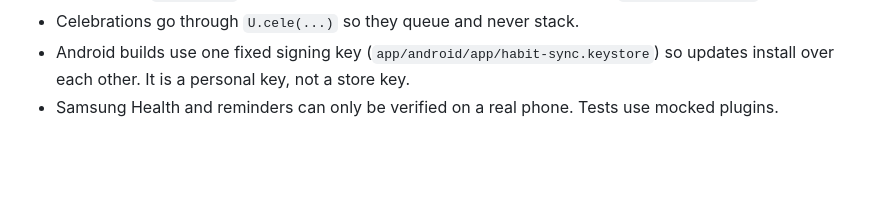
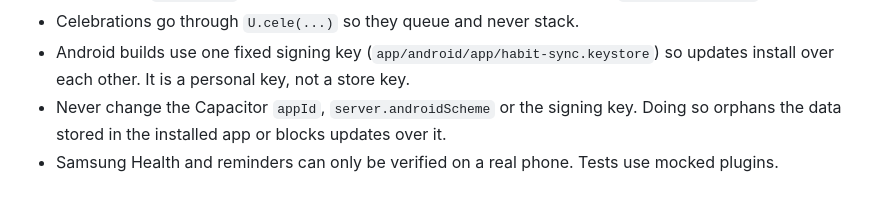
Before and after one commit to zeralinguistics/Habit-Sync, a Markdown page: README.md, the part around the change. Rendered like a GitHub page; blank space fills up the shorter version.

Commit message:
README: what must never change

```diff
--- a/README.md
+++ b/README.md
@@ -52,4 +52,5 @@ Rules worth keeping when changing things:
 * The engine (`engine*.js`) has no DOM access. The UI listens to its events (`E.on('gate', ...)`).
 * Celebrations go through `U.cele(...)` so they queue and never stack.
 * Android builds use one fixed signing key (`app/android/app/habit-sync.keystore`) so updates install over each other. It is a personal key, not a store key.
+* Never change the Capacitor `appId`, `server.androidScheme` or the signing key. Doing so orphans the data stored in the installed app or blocks updates over it.
 * Samsung Health and reminders can only be verified on a real phone. Tests use mocked plugins.
```
